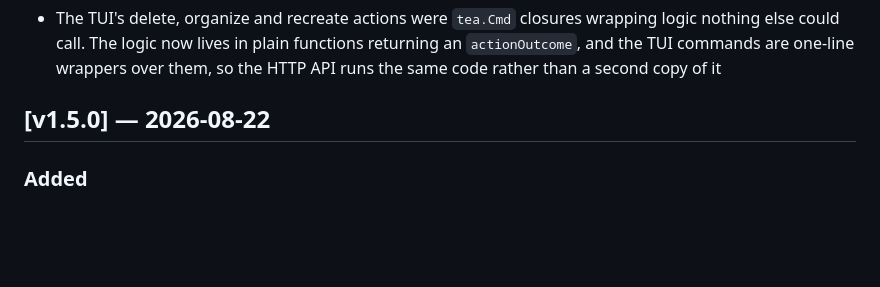
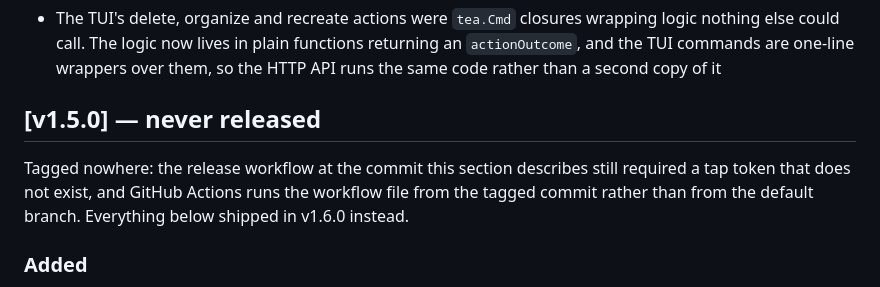
Before and after one commit to thousandflowers/qr-multi-imgs, a Markdown page: CHANGELOG.md, the part around the change. GitHub-like rendering; blank space fills up the shorter version.

Commit message:
docs: say plainly that v1.5.0 was never cut
Actions runs the workflow file from the tagged commit, and the one at that
commit still refuses to start without a tap token that does not exist. So the
tag would only ever produce a failed run. Its contents ship in v1.6.0.

```diff
--- a/CHANGELOG.md
+++ b/CHANGELOG.md
@@ -59,7 +59,13 @@ and the project adheres to [Semantic Versioning](https://semver.org/).
   `actionOutcome`, and the TUI commands are one-line wrappers over them, so the HTTP
   API runs the same code rather than a second copy of it
 
-## [v1.5.0] — 2026-08-22
+## [v1.5.0] — never released
+
+Tagged nowhere: the release workflow at the commit this section describes still
+required a tap token that does not exist, and GitHub Actions runs the workflow
+file from the tagged commit rather than from the default branch. Everything
+below shipped in v1.6.0 instead.
+
 
 ### Added
 - Every QR in an image is decoded, not just the first. A list row reports how many
```
